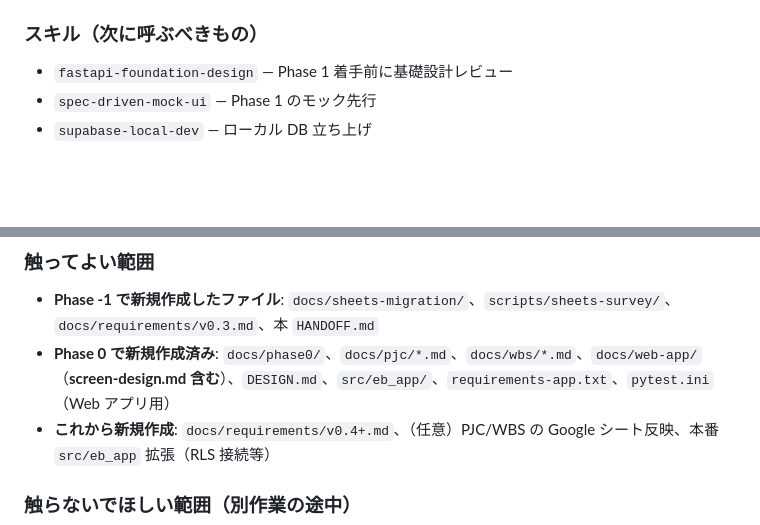
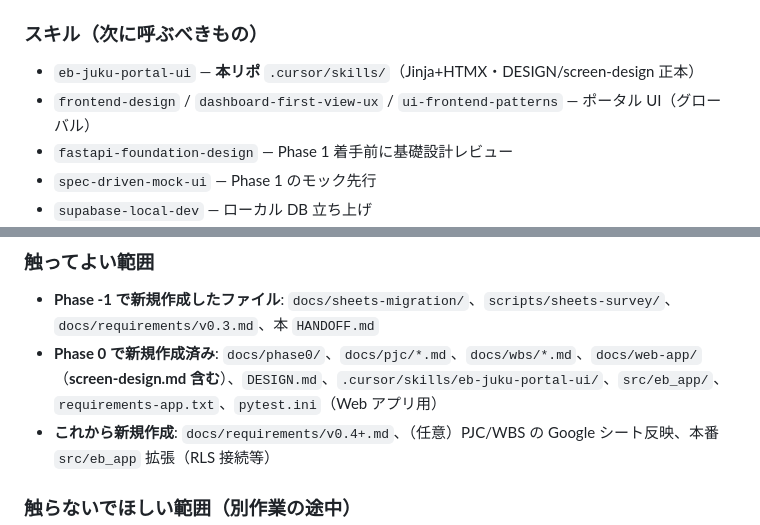
Before and after one commit to gucchon001/EA_three-inteview_PJT, a Markdown page: HANDOFF.md, 2 parts joined by grey strips. Rendered like a GitHub page; blank space fills up the shorter version.

Commit message:
docs(handoff): eb-juku-portal-ui and global UI skills
Co-authored-by: Cursor <cursoragent@cursor.com>

```diff
--- a/HANDOFF.md
+++ b/HANDOFF.md
@@ -116,6 +116,8 @@ python scripts/sheets-survey/inventory.py        # CSV/JSON 再生成
 - `config/gen-lang-client-0360012476-457924b0f2ae.json` — GCP SA（gitignore 済）
 
 ### スキル（次に呼ぶべきもの）
+- `eb-juku-portal-ui` — **本リポ** `.cursor/skills/`（Jinja+HTMX・DESIGN/screen-design 正本）
+- `frontend-design` / `dashboard-first-view-ux` / `ui-frontend-patterns` — ポータル UI（グローバル）
 - `fastapi-foundation-design` — Phase 1 着手前に基礎設計レビュー
 - `spec-driven-mock-ui` — Phase 1 のモック先行
 - `supabase-local-dev` — ローカル DB 立ち上げ
@@ -130,7 +132,7 @@ python scripts/sheets-survey/inventory.py        # CSV/JSON 再生成
 
 ### 触ってよい範囲
 - **Phase -1 で新規作成したファイル**: `docs/sheets-migration/`、`scripts/sheets-survey/`、`docs/requirements/v0.3.md`、本 `HANDOFF.md`
-- **Phase 0 で新規作成済み**: `docs/phase0/`、`docs/pjc/*.md`、`docs/wbs/*.md`、`docs/web-app/`（**screen-design.md 含む**）、`DESIGN.md`、`src/eb_app/`、`requirements-app.txt`、`pytest.ini`（Web アプリ用）
+- **Phase 0 で新規作成済み**: `docs/phase0/`、`docs/pjc/*.md`、`docs/wbs/*.md`、`docs/web-app/`（**screen-design.md 含む**）、`DESIGN.md`、`.cursor/skills/eb-juku-portal-ui/`、`src/eb_app/`、`requirements-app.txt`、`pytest.ini`（Web アプリ用）
 - **これから新規作成**: `docs/requirements/v0.4+.md`、（任意）PJC/WBS の Google シート反映、本番 `src/eb_app` 拡張（RLS 接続等）
 
 ### 触らないでほしい範囲（別作業の途中）
```
